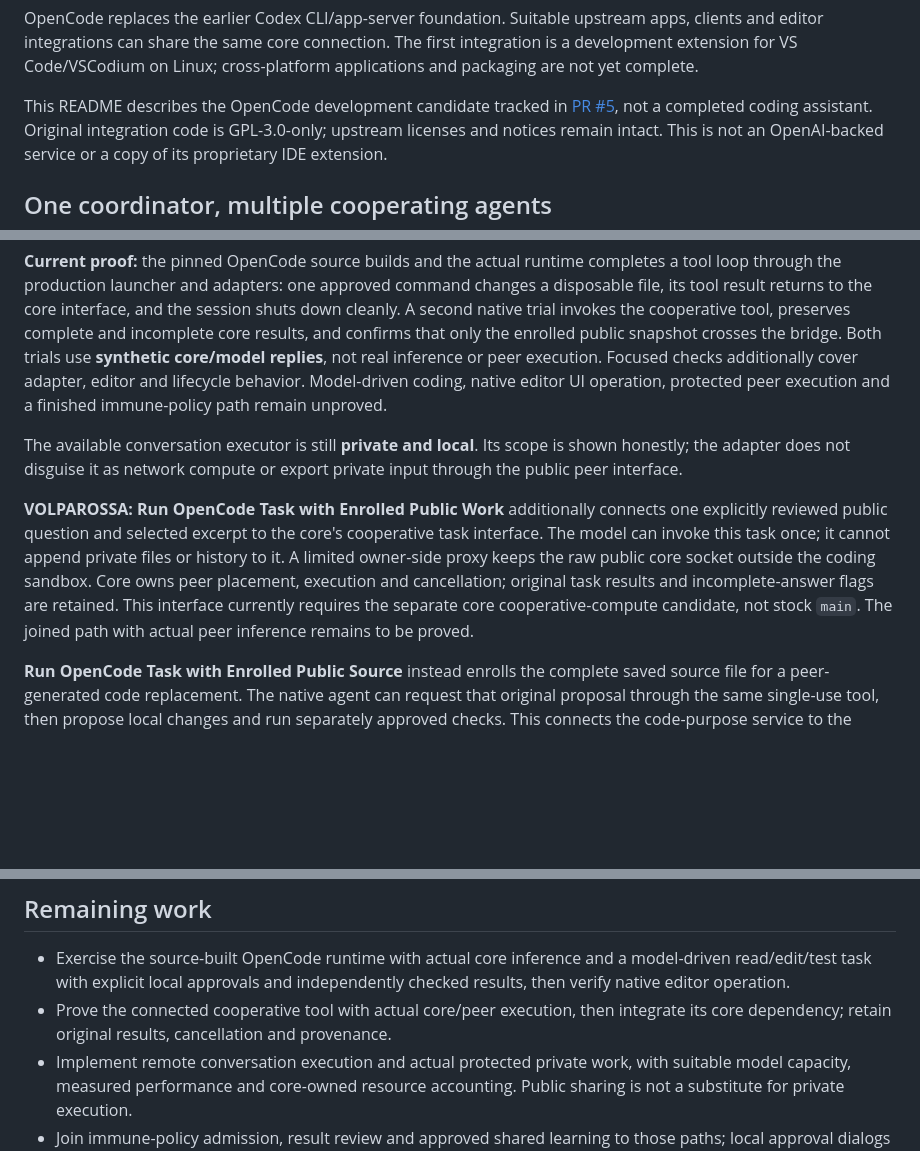
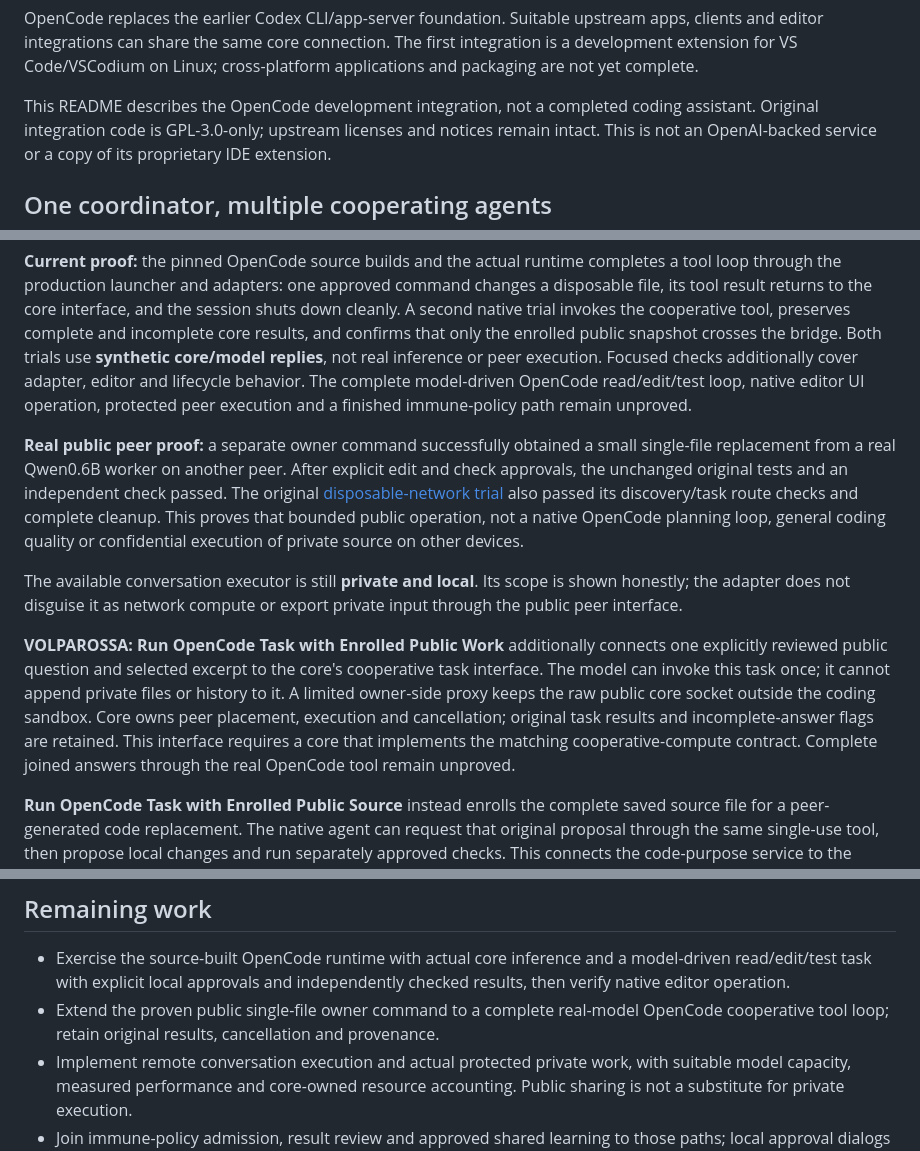
Before and after one commit to VOLPAROSSA/volparossa-code, a Markdown page: README.md, 3 parts joined by grey strips. Rendered like a GitHub page; blank space fills up the shorter version.

Commit message:
docs: record bounded public coding proof and native limits

```diff
--- a/README.md
+++ b/README.md
@@ -12,8 +12,7 @@ apps, clients and editor integrations can share the same core connection. The
 first integration is a development extension for VS Code/VSCodium on Linux;
 cross-platform applications and packaging are not yet complete.
 
-This README describes the OpenCode development candidate tracked in
-[PR #5](https://github.com/VOLPAROSSA/volparossa-code/pull/5), not a completed
+This README describes the OpenCode development integration, not a completed
 coding assistant. Original integration code is GPL-3.0-only; upstream licenses
 and notices remain intact. This is not an OpenAI-backed service or a copy of
 its proprietary IDE extension.
@@ -69,8 +68,18 @@ and the session shuts down cleanly. A second native trial invokes the cooperativ
 tool, preserves complete and incomplete core results, and confirms that only the
 enrolled public snapshot crosses the bridge. Both trials use **synthetic core/model
 replies**, not real inference or peer execution. Focused checks additionally cover
-adapter, editor and lifecycle behavior. Model-driven coding, native editor UI
-operation, protected peer execution and a finished immune-policy path remain unproved.
+adapter, editor and lifecycle behavior. The complete model-driven OpenCode
+read/edit/test loop, native editor UI operation, protected peer execution and a
+finished immune-policy path remain unproved.
+
+**Real public peer proof:** a separate owner command successfully obtained a
+small single-file replacement from a real Qwen0.6B worker on another peer.
+After explicit edit and check approvals, the unchanged original tests and an
+independent check passed. The original
+[disposable-network trial](https://github.com/VOLPAROSSA/volparossa-code/actions/runs/37221727043)
+also passed its discovery/task route checks and complete cleanup. This proves
+that bounded public operation, not a native OpenCode planning loop, general
+coding quality or confidential execution of private source on other devices.
 
 The available conversation executor is still **private and local**. Its scope is
 shown honestly; the adapter does not disguise it as network compute or export
@@ -82,8 +91,8 @@ cooperative task interface. The model can invoke this task once; it cannot appen
 private files or history to it. A limited owner-side proxy keeps the raw public
 core socket outside the coding sandbox. Core owns peer placement, execution and
 cancellation; original task results and incomplete-answer flags are retained.
-This interface currently requires the separate core cooperative-compute candidate,
-not stock `main`. The joined path with actual peer inference remains to be proved.
+This interface requires a core that implements the matching cooperative-compute
+contract. Complete joined answers through the real OpenCode tool remain unproved.
 
 **Run OpenCode Task with Enrolled Public Source** instead enrolls the complete
 saved source file for a peer-generated code replacement. The native agent can
@@ -130,8 +139,8 @@ notice and source pin are preserved in [third-party provenance](THIRD_PARTY_LICE
 - Exercise the source-built OpenCode runtime with actual core inference and a
   model-driven read/edit/test task with explicit local approvals and independently
   checked results, then verify native editor operation.
-- Prove the connected cooperative tool with actual core/peer execution, then
-  integrate its core dependency; retain original results, cancellation and provenance.
+- Extend the proven public single-file owner command to a complete real-model
+  OpenCode cooperative tool loop; retain original results, cancellation and provenance.
 - Implement remote conversation execution and actual protected private work,
   with suitable model capacity, measured performance and core-owned resource
   accounting. Public sharing is not a substitute for private execution.
```
Also changed, not shown: docs/OPENCODE.md (+45 -0 lines).
